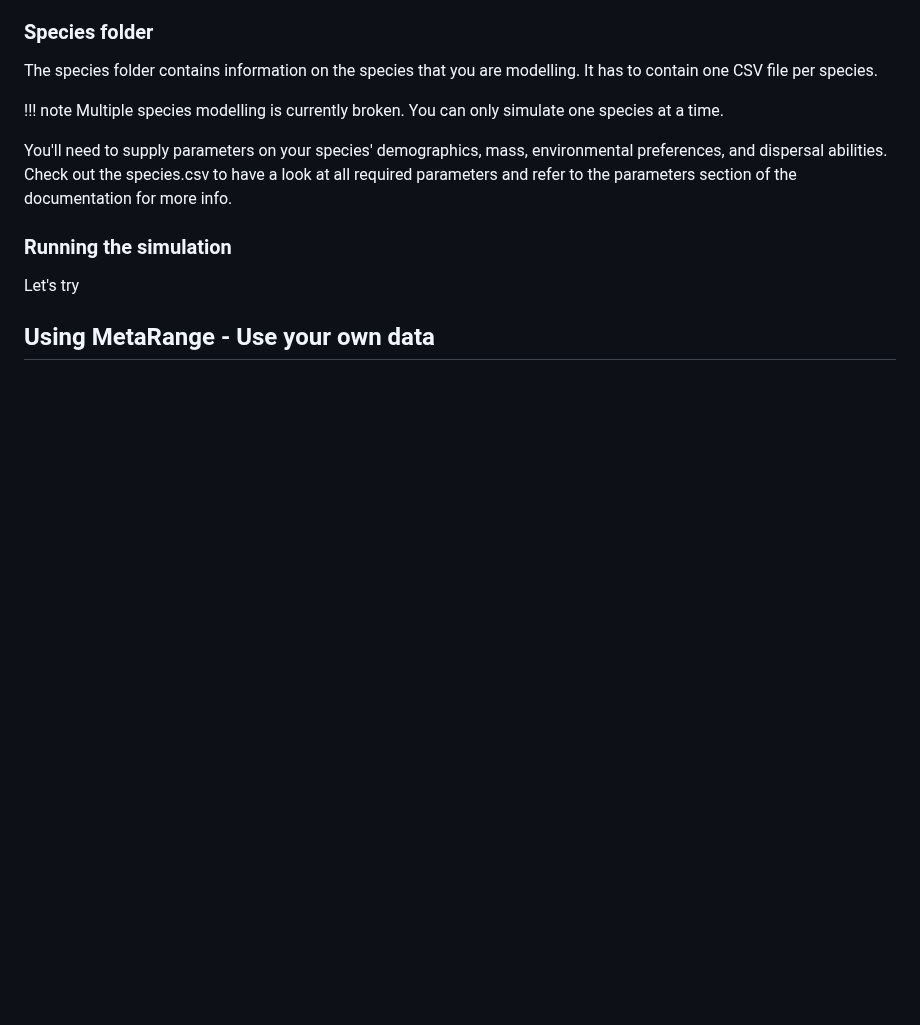
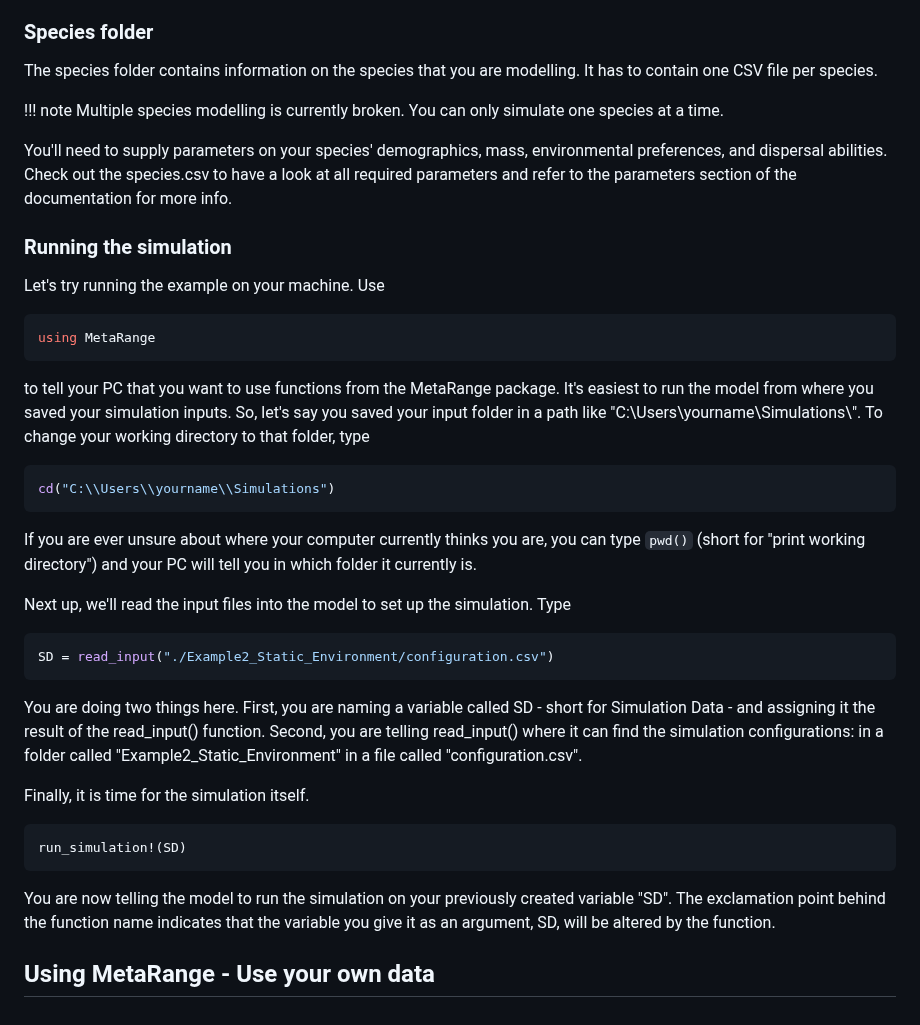
Before and after one commit to janablechschmidt/MetaRange.jl, a Markdown page: docs/src/newbies.md, the part around the change. Rendered like a GitHub page; blank space fills up the shorter version.

Commit message:
start instructions on simulation functions

````diff
--- a/docs/src/newbies.md
+++ b/docs/src/newbies.md
@@ -52,6 +52,30 @@ The species folder contains information on the species that you are modelling. I
 You'll need to supply parameters on your species' demographics, mass, environmental preferences, and dispersal abilities. Check out the species.csv to have a look at all required parameters and refer to the parameters section of the documentation for more info.
 
 ### Running the simulation
-Let's try
+Let's try running the example on your machine.
+Use
+```julia
+using MetaRange
+```
+to tell your PC that you want to use functions from the MetaRange package.
+It's easiest to run the model from where you saved your simulation inputs. So, let's say you saved your input folder in a path like "C:\\Users\\yourname\\Simulations\\".
+To change your working directory to that folder, type
+```julia
+cd("C:\\Users\\yourname\\Simulations")
+```
+If you are ever unsure about where your computer currently thinks you are, you can type `pwd()` (short for "print working directory") and your PC will tell you in which folder it currently is.
+
+Next up, we'll read the input files into the model to set up the simulation. Type
+```julia
+SD = read_input("./Example2_Static_Environment/configuration.csv")
+```
+You are doing two things here. First, you are naming a variable called SD - short for Simulation Data - and assigning it the result of the read_input() function. Second, you are telling read_input() where it can find the simulation configurations: in a folder called "Example2_Static_Environment" in a file called "configuration.csv".
+
+Finally, it is time for the simulation itself.
+```julia
+run_simulation!(SD)
+```
+You are now telling the model to run the simulation on your previously created variable "SD". The exclamation point behind the function name indicates that the variable you give it as an argument, SD, will be altered by the function.
+
 
 ## Using MetaRange - Use your own data
````
